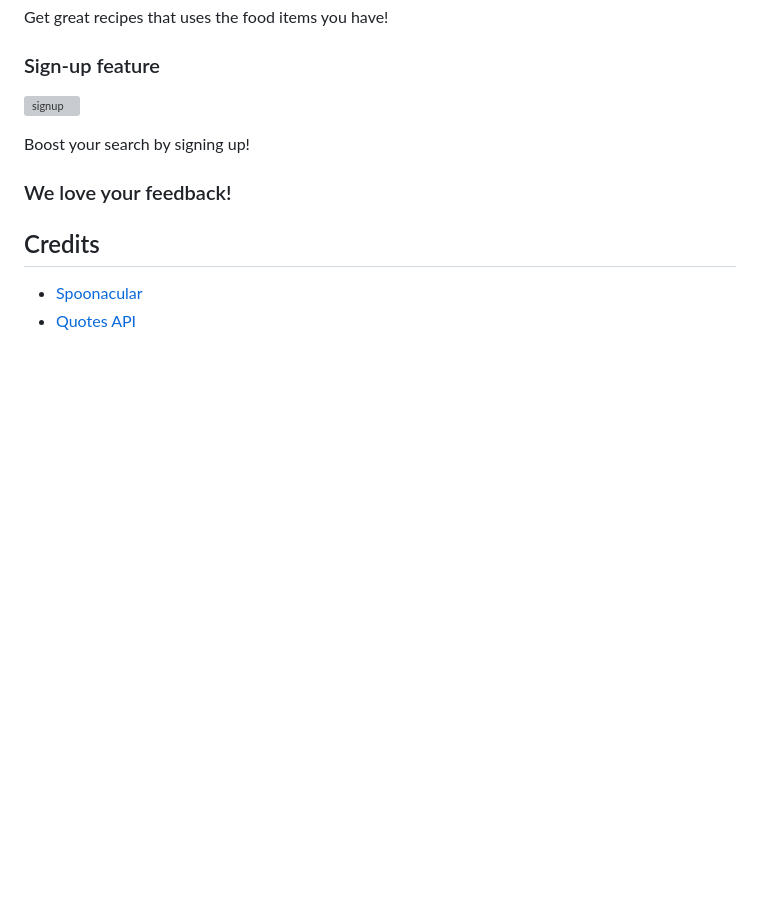
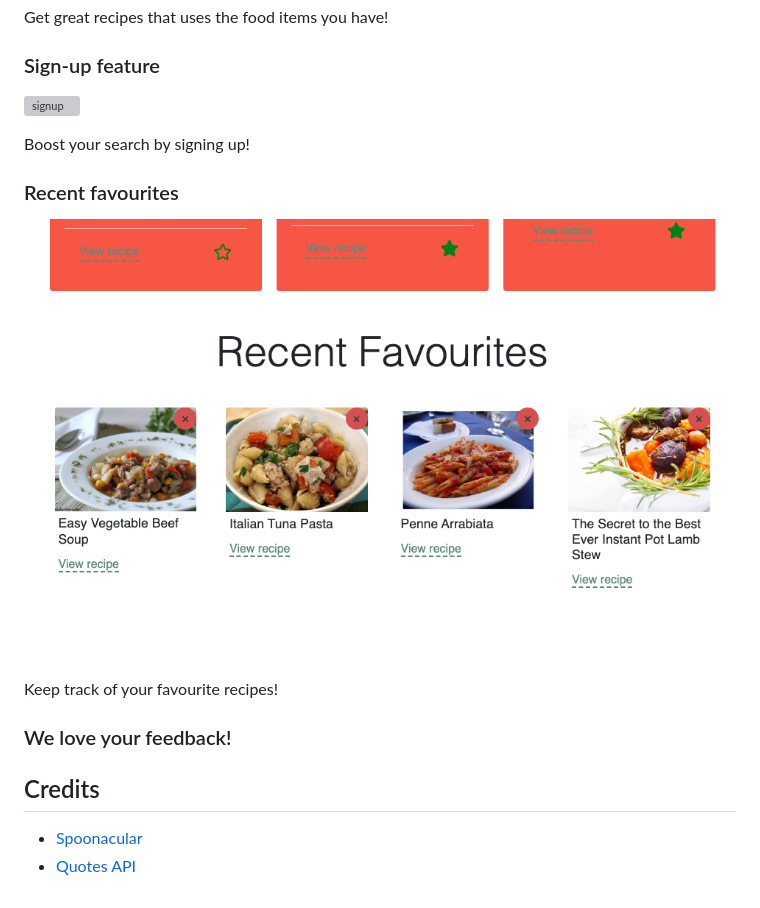
Before and after one commit to ateki/CookingRepo, a Markdown page: README.md, the part around one of its changes. Drawn GitHub-style; pictures changed too: assets/images/faves.png (added); blank space fills up the shorter version; grey boxes are pictures that could not be loaded.

Commit message:
try to clean up css and javascript a little, add some functionality to store favourite recipes

```diff
--- a/README.md
+++ b/README.md
@@ -33,6 +32,12 @@ Get great recipes that uses the food items you have!
 
 Boost your search by signing up!
 
+### Recent favourites
+
+![faves](assets/images/faves.png)
+
+Keep track of your favourite recipes!
+
 ### We love your feedback!
 
 ## Credits
```
Also changed, not shown: other parts of README.md (+0 -1 lines), 3 other files.
